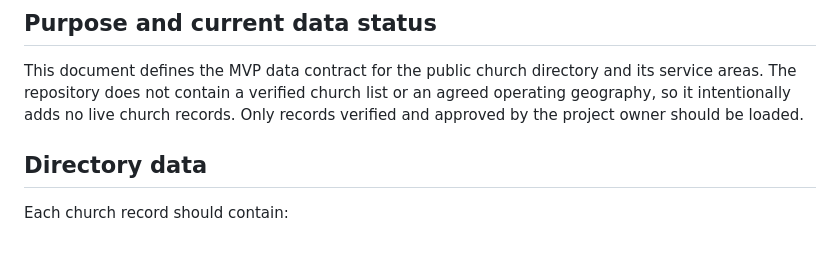
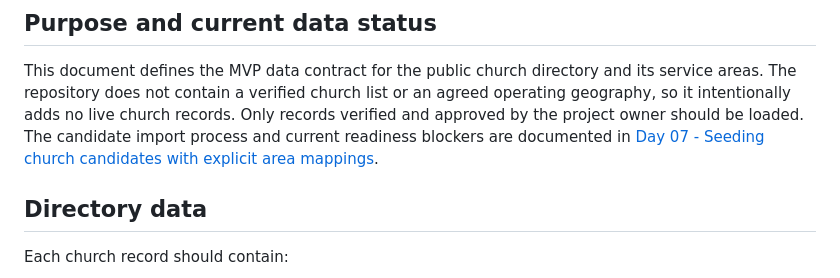
Before and after one commit to LindokuhleMPMahlangu/Saved2ServeConnect, a Markdown page: docs/day-07-approved-church-directory-and-service-areas.md, the part around the change. Drawn GitHub-style; blank space fills up the shorter version.

Commit message:
Update Day 07 approved church directory documentation to include candidate import process reference

```diff
--- a/docs/day-07-approved-church-directory-and-service-areas.md
+++ b/docs/day-07-approved-church-directory-and-service-areas.md
@@ -5,7 +5,9 @@
 This document defines the MVP data contract for the public church directory and
 its service areas. The repository does not contain a verified church list or an
 agreed operating geography, so it intentionally adds no live church records.
-Only records verified and approved by the project owner should be loaded.
+Only records verified and approved by the project owner should be loaded. The
+candidate import process and current readiness blockers are documented in
+[Day 07 - Seeding church candidates with explicit area mappings](day-07-seeding-church-candidates.md).
 
 ## Directory data
 
```
